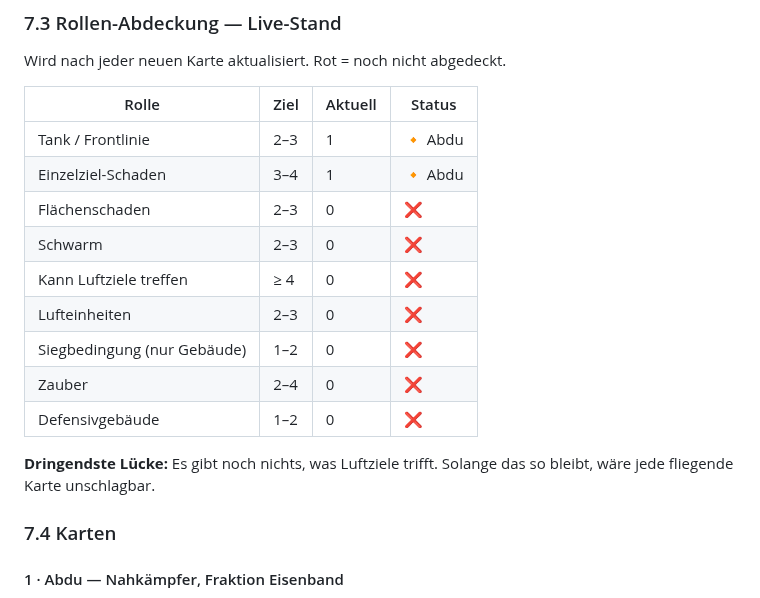
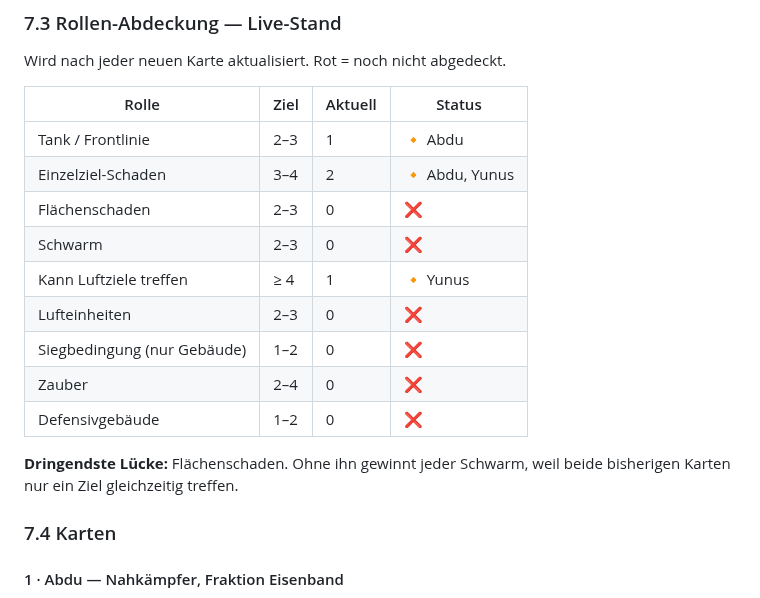
Before and after one commit to AliHijazi2/CR2, a Markdown page: docs/kartenwerkstatt.md, the part around one of its changes. Drawn GitHub-style.

```diff
--- a/docs/kartenwerkstatt.md
+++ b/docs/kartenwerkstatt.md
@@ -244,17 +244,17 @@ Wird nach jeder neuen Karte aktualisiert. Rot = noch nicht abgedeckt.
 | Rolle | Ziel | Aktuell | Status |
 |---|---|---|---|
 | Tank / Frontlinie | 2–3 | 1 | 🔸 Abdu |
-| Einzelziel-Schaden | 3–4 | 1 | 🔸 Abdu |
+| Einzelziel-Schaden | 3–4 | 2 | 🔸 Abdu, Yunus |
 | Flächenschaden | 2–3 | 0 | ❌ |
 | Schwarm | 2–3 | 0 | ❌ |
-| Kann Luftziele treffen | ≥ 4 | 0 | ❌ |
+| Kann Luftziele treffen | ≥ 4 | 1 | 🔸 Yunus |
 | Lufteinheiten | 2–3 | 0 | ❌ |
 | Siegbedingung (nur Gebäude) | 1–2 | 0 | ❌ |
 | Zauber | 2–4 | 0 | ❌ |
 | Defensivgebäude | 1–2 | 0 | ❌ |
 
-**Dringendste Lücke:** Es gibt noch nichts, was Luftziele trifft. Solange das so
-bleibt, wäre jede fliegende Karte unschlagbar.
+**Dringendste Lücke:** Flächenschaden. Ohne ihn gewinnt jeder Schwarm, weil
+beide bisherigen Karten nur ein Ziel gleichzeitig treffen.
 
 ### 7.4 Karten
 
```
Also changed, not shown: other parts of docs/kartenwerkstatt.md (+41 -0 lines), assets/yunus.png (added), 3 other files.
